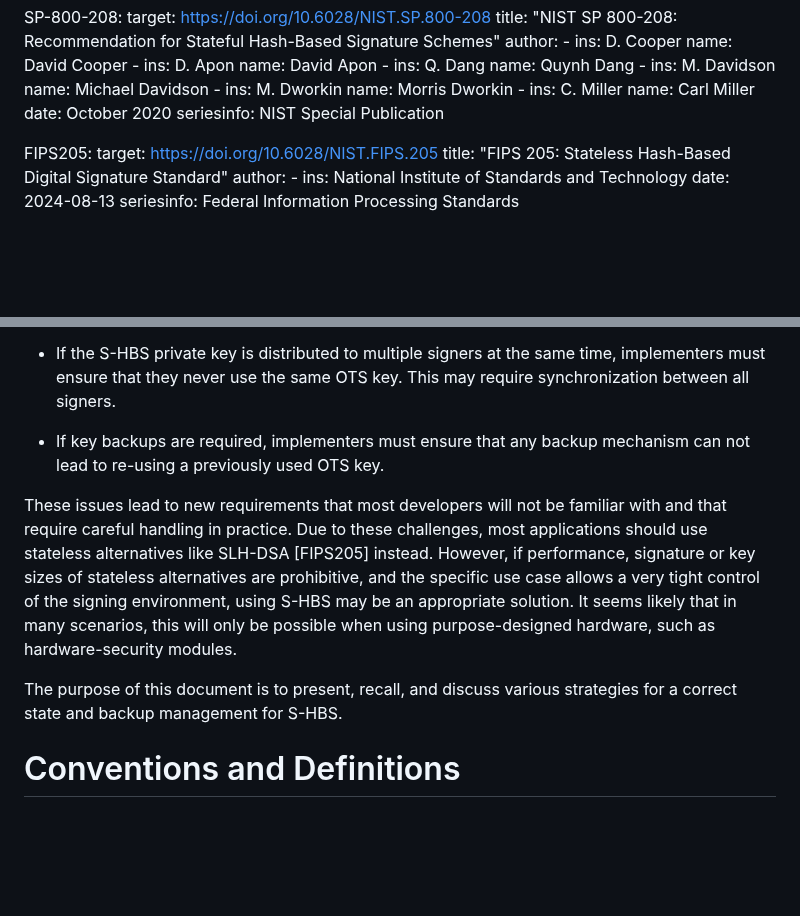
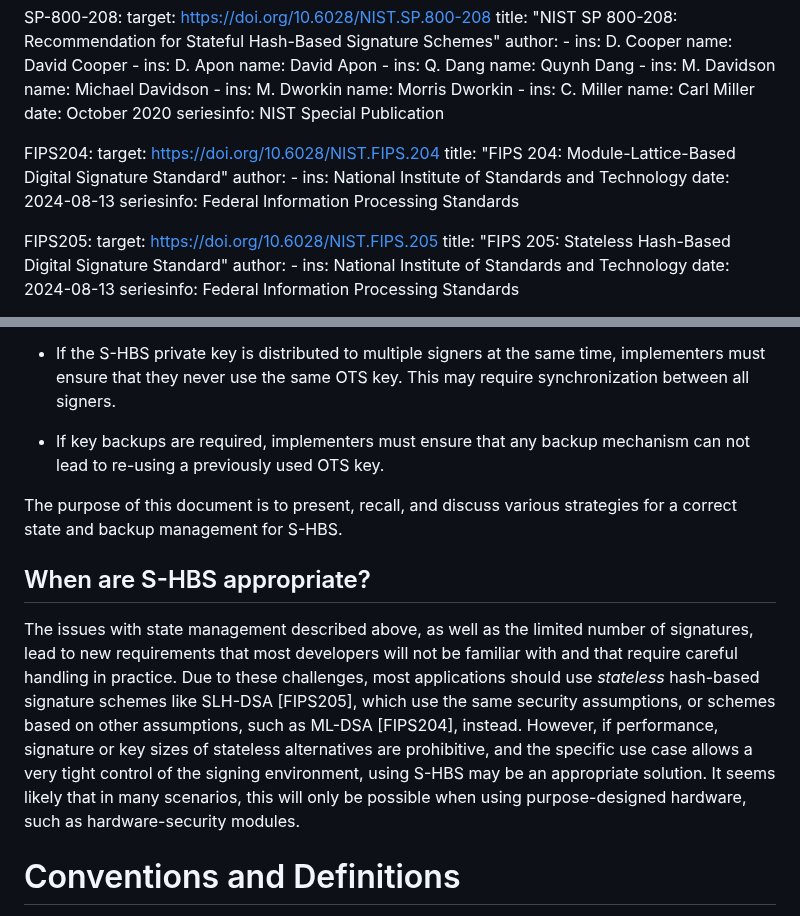
Before and after one commit to hbs-guidance/draft-hbs-state, a Markdown page: draft-wiggers-hbs-state.md, 2 parts joined by grey strips. GitHub-like rendering; blank space fills up the shorter version.

Commit message:
Issue #2: When are S-HBS appropriate
I've attempted to slightly re-organize and tweak the text in the introduction and added a subheading to (briefly) discuss when S-HBS are perhaps appropriate.

```diff
--- a/draft-wiggers-hbs-state.md
+++ b/draft-wiggers-hbs-state.md
@@ -93,6 +93,14 @@ informative:
         name: Carl Miller
     date: October 2020
     seriesinfo: NIST Special Publication
+
+  FIPS204:
+    target: https://doi.org/10.6028/NIST.FIPS.204
+    title: "FIPS 204: Module-Lattice-Based Digital Signature Standard"
+    author:
+      - ins: National Institute of Standards and Technology
+    date: 2024-08-13
+    seriesinfo: Federal Information Processing Standards
 
   FIPS205:
     target: https://doi.org/10.6028/NIST.FIPS.205
@@ -211,17 +219,23 @@ The statefulness of S-HBS leads to significant challenges in practice:
 - If key backups are required, implementers must ensure that any backup
   mechanism can not lead to re-using a previously used OTS key.
 
-These issues lead to new requirements that most developers will not be familiar
-with and that require careful handling in practice. Due to these challenges,
-most applications should use stateless alternatives like SLH-DSA [FIPS205]
-instead. However, if performance, signature or key sizes of stateless
-alternatives are prohibitive, and the specific use case allows a very tight
-control of the signing environment, using S-HBS may be an appropriate solution.
-It seems likely that in many scenarios, this will only be possible when using
-purpose-designed hardware, such as hardware-security modules.
-
 The purpose of this document is to present, recall, and discuss various
 strategies for a correct state and backup management for S-HBS.
+
+## When are S-HBS appropriate?
+
+The issues with state management described above, as well as the limited number
+of signatures, lead to new requirements that most developers will not be
+familiar with and that require careful handling in practice. Due to these
+challenges, most applications should use _stateless_ hash-based signature
+schemes like SLH-DSA [FIPS205], which use the same security assumptions, or
+schemes based on other assumptions, such as ML-DSA [FIPS204], instead. However,
+if performance, signature or key sizes of stateless alternatives are
+prohibitive, and the specific use case allows a very tight control of the
+signing environment, using S-HBS may be an appropriate solution. It seems likely
+that in many scenarios, this will only be possible when using purpose-designed
+hardware, such as hardware-security modules.
+
 
 # Conventions and Definitions
 
```
